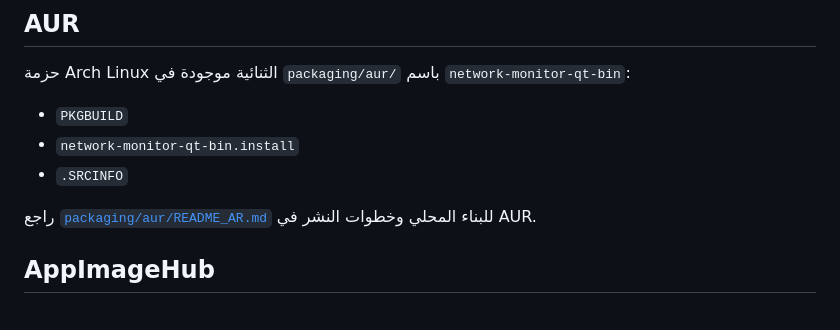
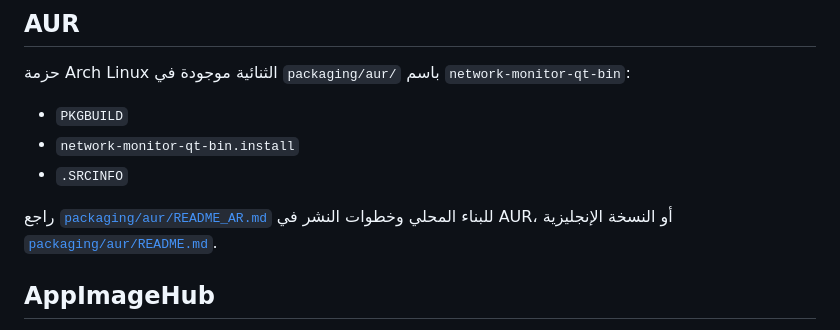
Before and after one commit to AsemShahen/NetworkMonitor, a Markdown page: packaging/README_AR.md, the part around the change. Rendered like a GitHub page.

```diff
--- a/packaging/README_AR.md
+++ b/packaging/README_AR.md
@@ -76,7 +76,7 @@ GitHub Pages:
 - `.SRCINFO`
 
 راجع [`packaging/aur/README_AR.md`](aur/README_AR.md) للبناء المحلي وخطوات
-النشر في AUR.
+النشر في AUR، أو النسخة الإنجليزية [`packaging/aur/README.md`](aur/README.md).
 
 ## AppImageHub
 
```
Also changed, not shown: packaging/aur/README.md (added, +63 -0 lines).
